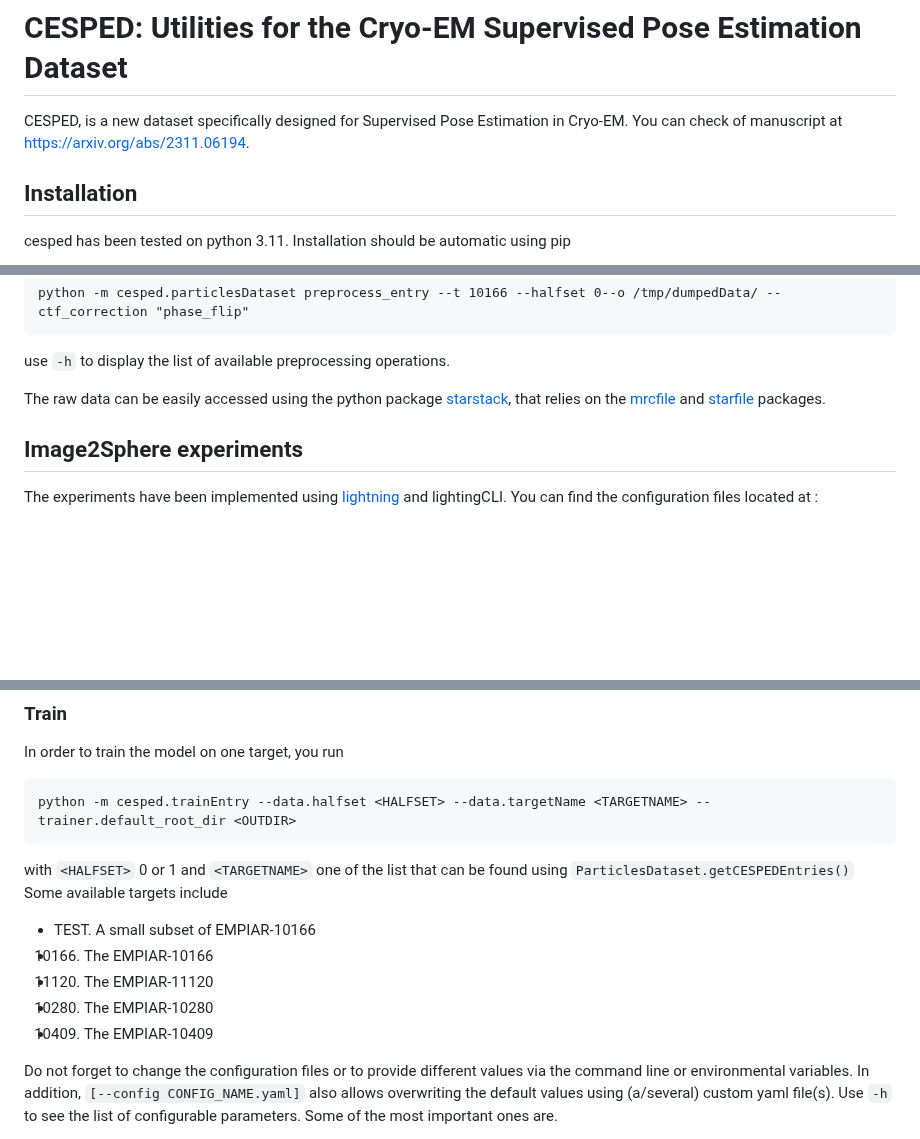
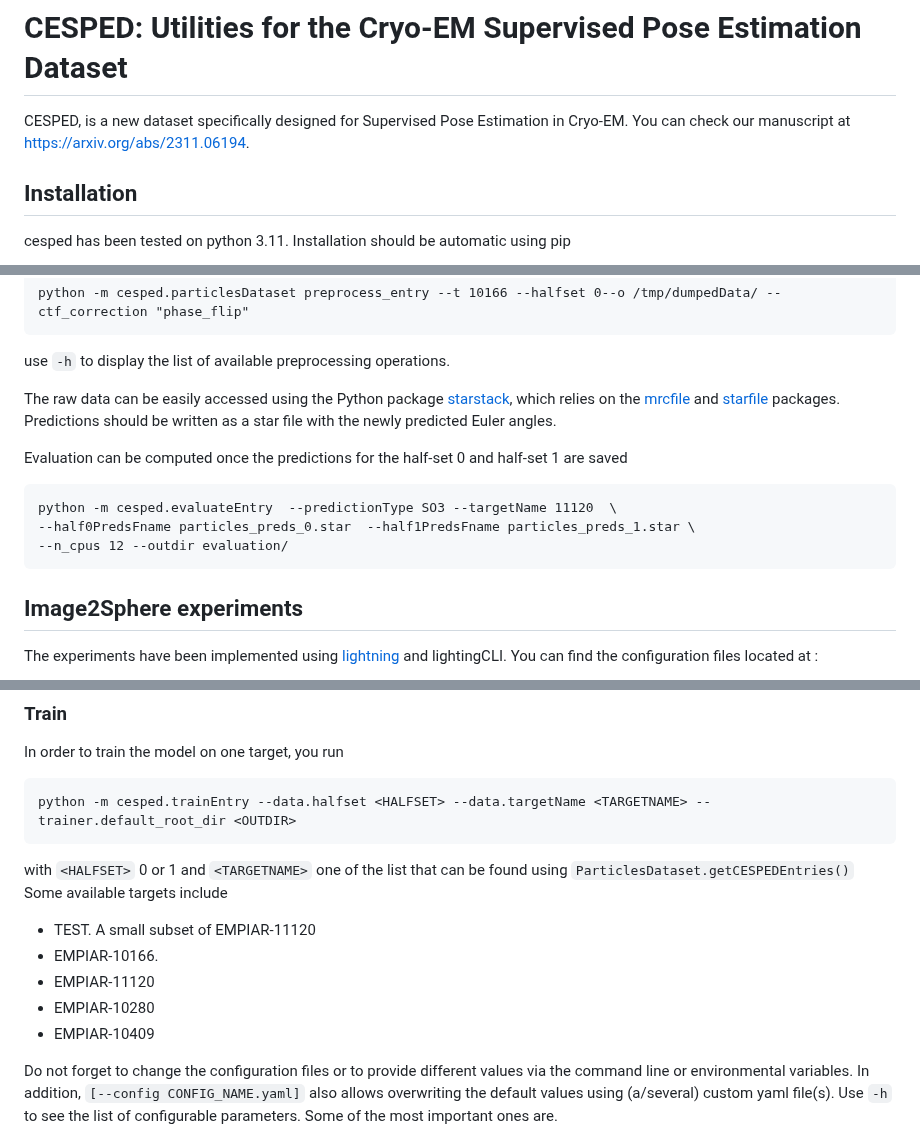
Before and after one commit to rsanchezgarc/cesped, a Markdown page: README.md, 3 parts joined by grey strips. Rendered like a GitHub page; blank space fills up the shorter version.

Commit message:
Update README.md
Update readme

````diff
--- a/README.md
+++ b/README.md
@@ -1,6 +1,6 @@
 # CESPED: Utilities for the Cryo-EM Supervised Pose Estimation Dataset
 
-CESPED, is a new dataset specifically designed for Supervised Pose Estimation in Cryo-EM. You can check of manuscript at https://arxiv.org/abs/2311.06194.
+CESPED, is a new dataset specifically designed for Supervised Pose Estimation in Cryo-EM. You can check our manuscript at https://arxiv.org/abs/2311.06194.
 
 ## Installation
 cesped has been tested on python 3.11. Installation should be automatic using pip
@@ -112,9 +112,16 @@ python -m cesped.particlesDataset preprocess_entry --t 10166 --halfset 0--o /tmp
 ```
 use `-h` to display the list of available preprocessing operations.
 
-The raw data can be easily accessed using the python package [starstack](https://pypi.org/project/starstack/), that relies on the [mrcfile](https://pypi.org/project/mrcfile/)
-and [starfile](https://pypi.org/project/starfile/) packages.
+The raw data can be easily accessed using the Python package [starstack](https://pypi.org/project/starstack/), which relies on the [mrcfile](https://pypi.org/project/mrcfile/) and [starfile](https://pypi.org/project/starfile/) packages. Predictions should be written as a star file with the newly
+predicted Euler angles.
 
+Evaluation can be computed once the predictions for the half-set 0 and half-set 1 are saved
+
+```
+python -m cesped.evaluateEntry  --predictionType SO3 --targetName 11120  \
+--half0PredsFname particles_preds_0.star  --half1PredsFname particles_preds_1.star \
+--n_cpus 12 --outdir evaluation/
+```
 
 ## Image2Sphere experiments
 The experiments have been implemented using [lightning](https://lightning.ai/) and lightingCLI. You can find the configuration files
@@ -134,11 +141,11 @@ python -m cesped.trainEntry --data.halfset <HALFSET> --data.targetName <TARGETNA
 ```
 with `<HALFSET>` 0 or 1 and `<TARGETNAME>` one of the list that can be found using `ParticlesDataset.getCESPEDEntries()`
 Some available targets include
-- TEST. A small subset of EMPIAR-10166
-- 10166. The EMPIAR-10166
-- 11120. The EMPIAR-11120
-- 10280. The EMPIAR-10280
-- 10409. The EMPIAR-10409
+- TEST. A small subset of EMPIAR-11120
+- EMPIAR-10166.
+- EMPIAR-11120
+- EMPIAR-10280
+- EMPIAR-10409
 
 Do not forget to change the configuration files or to provide different values via the command line or environmental
 variables. In addition, `[--config CONFIG_NAME.yaml]` also allows overwriting the default values using (a/several) custom
````
